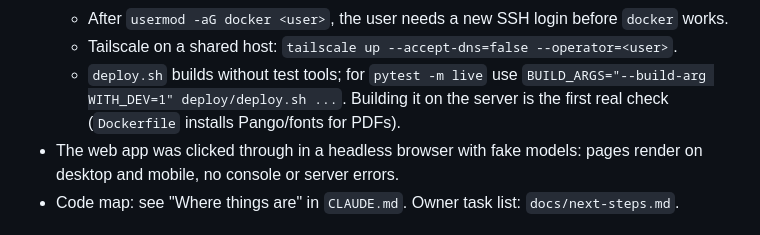
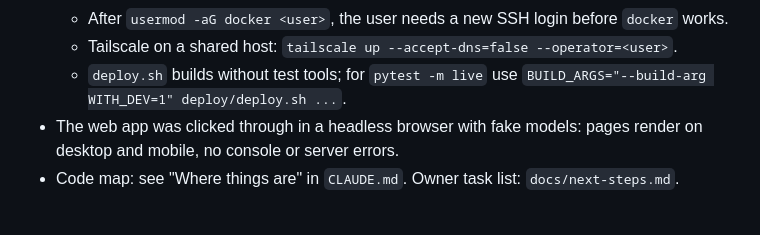
Before and after one commit to GeorgeThiel-hob/interview-coach, a Markdown page: docs/HANDOFF.md, the part around the change. Drawn GitHub-style.

Commit message:
docs: drop a stale handoff line
Co-Authored-By: Claude Opus 5.5 <noreply@anthropic.com>

```diff
--- a/docs/HANDOFF.md
+++ b/docs/HANDOFF.md
@@ -17,7 +17,6 @@ starting point for the next agent. Read it fully, then `CLAUDE.md`.
   - Tailscale on a shared host: `tailscale up --accept-dns=false --operator=<user>`.
   - `deploy.sh` builds without test tools; for `pytest -m live` use
     `BUILD_ARGS="--build-arg WITH_DEV=1" deploy/deploy.sh ...`.
-  Building it on the server is the first real check (`Dockerfile` installs Pango/fonts for PDFs).
 - The web app was clicked through in a headless browser with fake models: pages render on
   desktop and mobile, no console or server errors.
 - Code map: see "Where things are" in `CLAUDE.md`. Owner task list: `docs/next-steps.md`.
```
